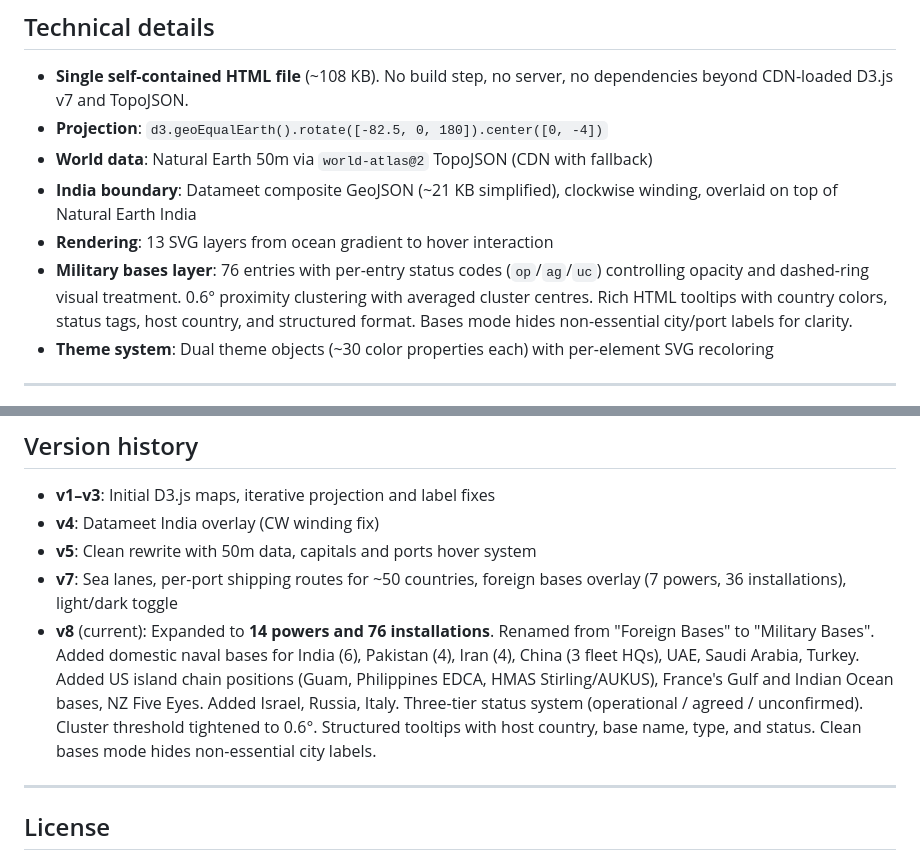
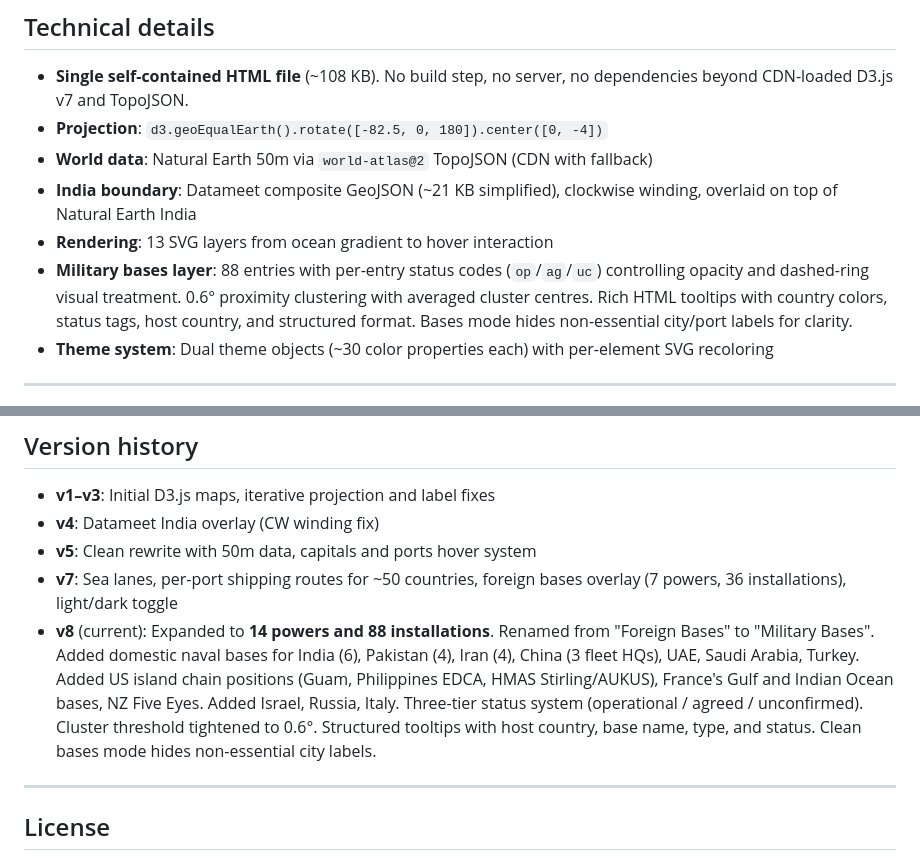
Before and after one commit to nimitmehra/india-maritime-map, a Markdown page: README.md, 2 parts joined by grey strips. Rendered like a GitHub page.

```diff
--- a/README.md
+++ b/README.md
@@ -127,7 +127,7 @@ Toggle between dark mode (default, ocean-forward) and light mode.
 - **World data**: Natural Earth 50m via `world-atlas@2` TopoJSON (CDN with fallback)
 - **India boundary**: Datameet composite GeoJSON (~21 KB simplified), clockwise winding, overlaid on top of Natural Earth India
 - **Rendering**: 13 SVG layers from ocean gradient to hover interaction
-- **Military bases layer**: 76 entries with per-entry status codes (`op`/`ag`/`uc`) controlling opacity and dashed-ring visual treatment. 0.6° proximity clustering with averaged cluster centres. Rich HTML tooltips with country colors, status tags, host country, and structured format. Bases mode hides non-essential city/port labels for clarity.
+- **Military bases layer**: 88 entries with per-entry status codes (`op`/`ag`/`uc`) controlling opacity and dashed-ring visual treatment. 0.6° proximity clustering with averaged cluster centres. Rich HTML tooltips with country colors, status tags, host country, and structured format. Bases mode hides non-essential city/port labels for clarity.
 - **Theme system**: Dual theme objects (~30 color properties each) with per-element SVG recoloring
 
 ---
@@ -150,7 +150,7 @@ No server needed. Opens in any modern browser. The map loads world data from CDN
 - **v4**: Datameet India overlay (CW winding fix)
 - **v5**: Clean rewrite with 50m data, capitals and ports hover system
 - **v7**: Sea lanes, per-port shipping routes for ~50 countries, foreign bases overlay (7 powers, 36 installations), light/dark toggle
-- **v8** (current): Expanded to **14 powers and 76 installations**. Renamed from "Foreign Bases" to "Military Bases". Added domestic naval bases for India (6), Pakistan (4), Iran (4), China (3 fleet HQs), UAE, Saudi Arabia, Turkey. Added US island chain positions (Guam, Philippines EDCA, HMAS Stirling/AUKUS), France's Gulf and Indian Ocean bases, NZ Five Eyes. Added Israel, Russia, Italy. Three-tier status system (operational / agreed / unconfirmed). Cluster threshold tightened to 0.6°. Structured tooltips with host country, base name, type, and status. Clean bases mode hides non-essential city labels.
+- **v8** (current): Expanded to **14 powers and 88 installations**. Renamed from "Foreign Bases" to "Military Bases". Added domestic naval bases for India (6), Pakistan (4), Iran (4), China (3 fleet HQs), UAE, Saudi Arabia, Turkey. Added US island chain positions (Guam, Philippines EDCA, HMAS Stirling/AUKUS), France's Gulf and Indian Ocean bases, NZ Five Eyes. Added Israel, Russia, Italy. Three-tier status system (operational / agreed / unconfirmed). Cluster threshold tightened to 0.6°. Structured tooltips with host country, base name, type, and status. Clean bases mode hides non-essential city labels.
 
 ---
 
```
Also changed, not shown: other parts of README.md (+8 -8 lines).
